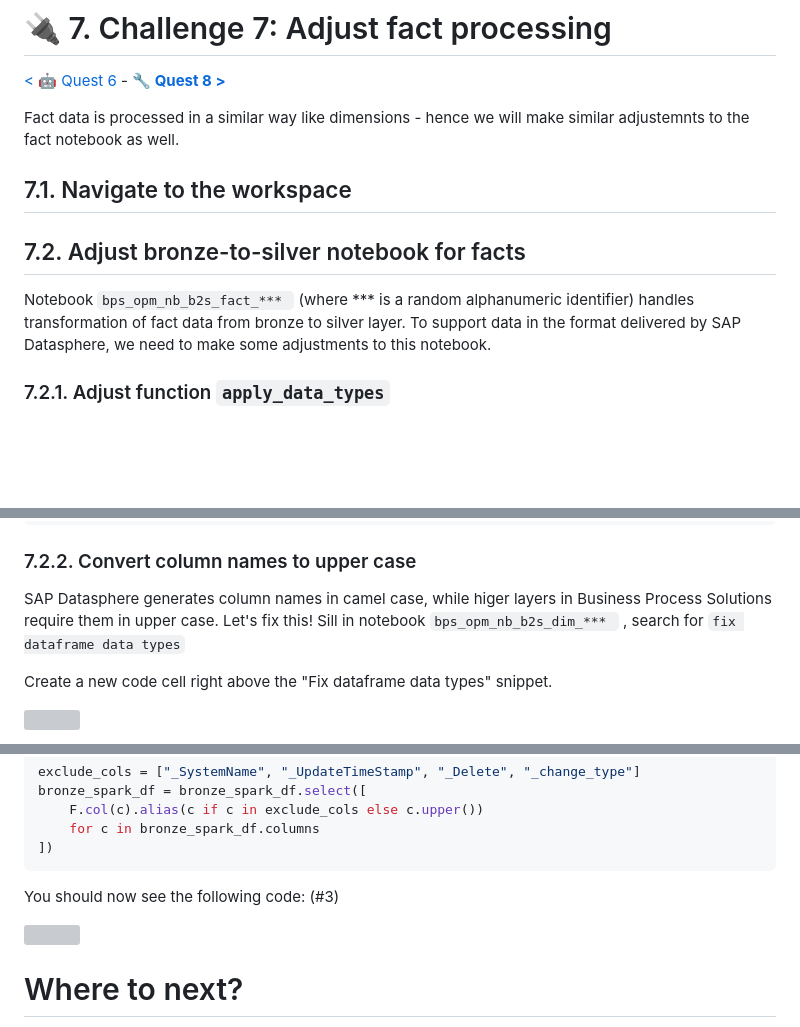
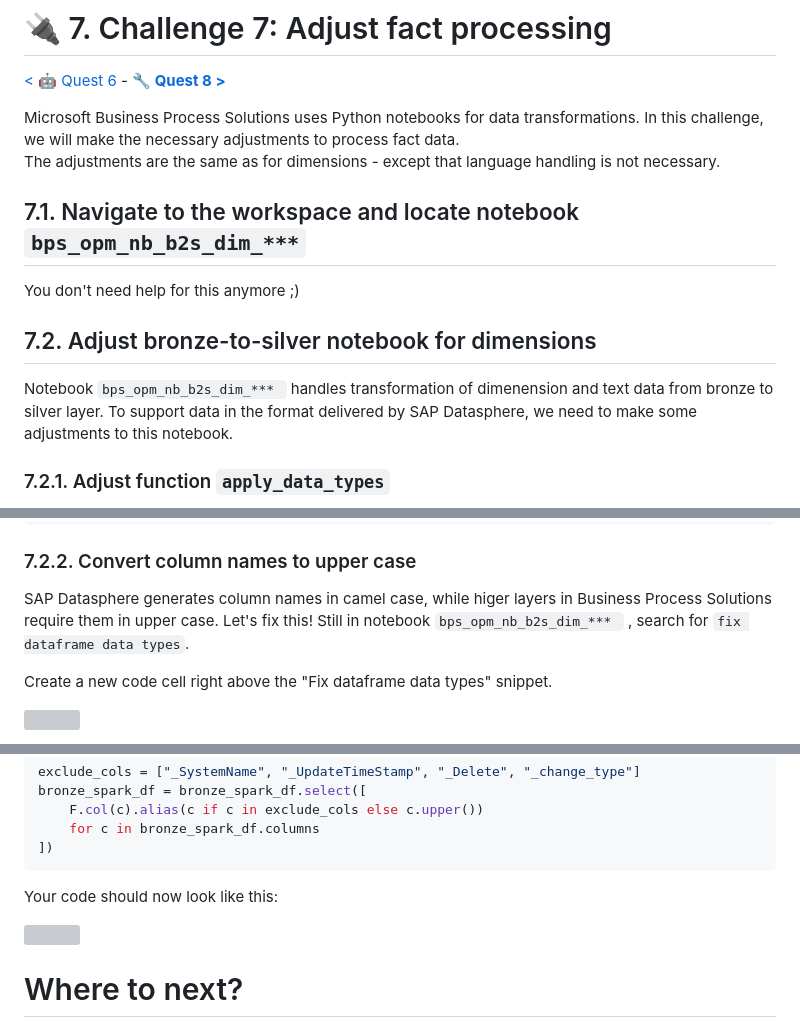
Before and after one commit to MartinPankraz/DSAGTechXChange26, a Markdown page: 2-bdc-fabric-integration/student/Quest7.md, 3 parts joined by grey strips. Drawn GitHub-style; blank space fills up the shorter version; grey boxes are pictures that could not be loaded.

````diff
--- a/2-bdc-fabric-integration/student/Quest7.md
+++ b/2-bdc-fabric-integration/student/Quest7.md
@@ -1,13 +1,16 @@
 # 🔌 7. Challenge 7: Adjust fact processing
 [< 🤖 Quest 6](Quest6.md) - **[🔧 Quest 8 >](Quest8.md)**
 
-Fact data is processed in a similar way like dimensions - hence we will make similar adjustemnts to the fact notebook as well.
+Microsoft Business Process Solutions uses Python notebooks for data transformations. In this challenge, we will make the necessary adjustments to process fact data.
+The adjustments are the same as for dimensions - except that language handling is not necessary.
 
-## 7.1. Navigate to the workspace
+## 7.1. Navigate to the workspace and locate notebook ```bps_opm_nb_b2s_dim_***```
 
-## 7.2. Adjust bronze-to-silver notebook for facts
+You don't need help for this anymore ;)
 
-Notebook ```bps_opm_nb_b2s_fact_*** ``` (where *** is a random alphanumeric identifier) handles transformation of fact data from bronze to silver layer. To support data in the format delivered by SAP Datasphere, we need to make some adjustments to this notebook.
+## 7.2. Adjust bronze-to-silver notebook for dimensions
+
+Notebook ```bps_opm_nb_b2s_dim_*** ``` handles transformation of dimenension and text data from bronze to silver layer. To support data in the format delivered by SAP Datasphere, we need to make some adjustments to this notebook.
 
 ### 7.2.1. Adjust function ```apply_data_types```
 
@@ -60,7 +63,7 @@ def apply_data_types(
 ### 7.2.2. Convert column names to upper case
 
 SAP Datasphere generates column names in camel case, while higer layers in Business Process Solutions require them in upper case. Let's fix this!
-Sill in notebook ```bps_opm_nb_b2s_dim_*** ``` , search for ```fix dataframe data types```
+Still in notebook ```bps_opm_nb_b2s_dim_*** ``` , search for ```fix dataframe data types```.
 
 Create a new code cell right above the "Fix dataframe data types" snippet.
 
@@ -76,5 +79,5 @@ bronze_spark_df = bronze_spark_df.select([
 ])
 ```
 
-You should now see the following code: (#3)
+Your code should now look like this:
 
````
Also changed, not shown: other parts of 2-bdc-fabric-integration/student/Quest7.md (+3 -3 lines).
